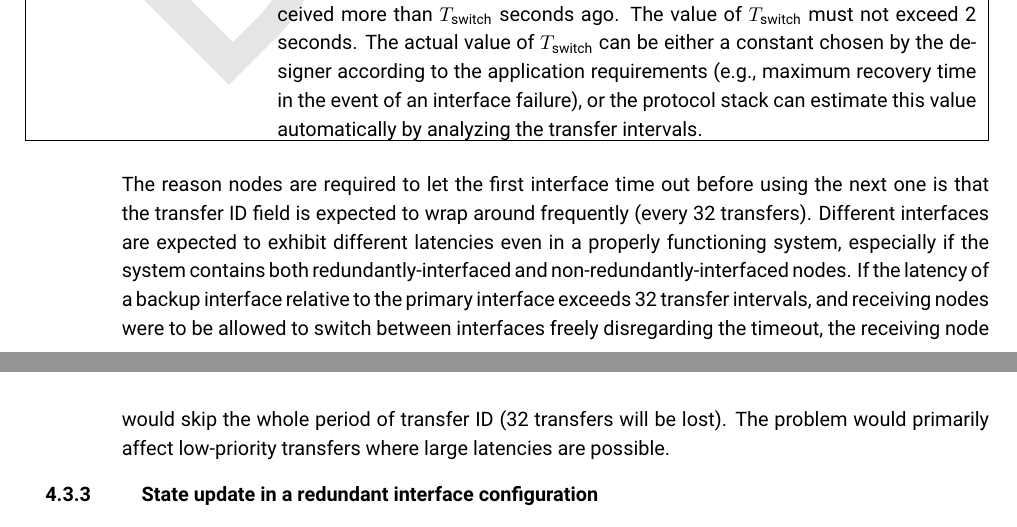
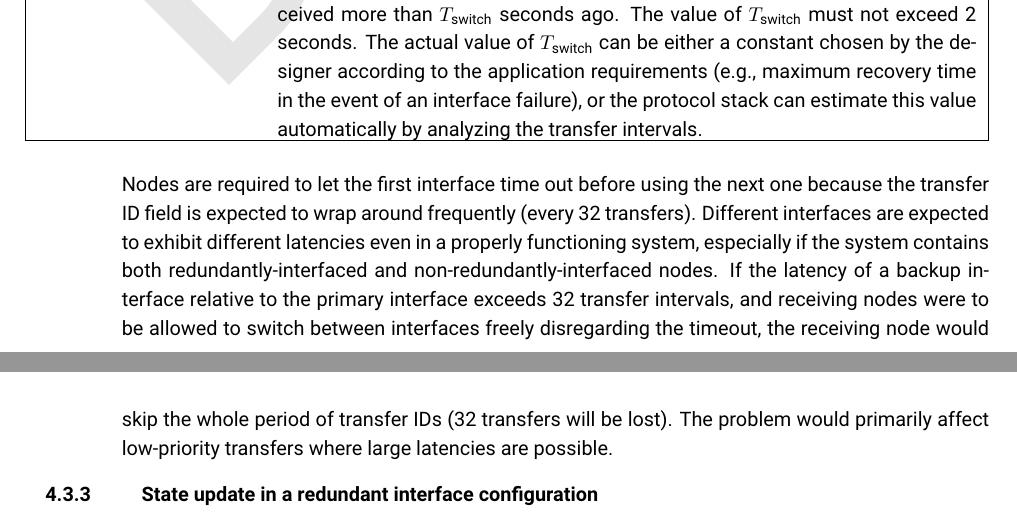
Before and after one commit to OpenCyphal/specification, a LaTeX thesis (specification/UAVCAN_Specification.tex, which reads specification/transport_layer/transport_layer.tex): two parts of pages 38 and 39 of 65, joined at a grey line, cut so that both start at the same text. Compiled offline with pdfLaTeX.

Commit message:
Final corrections from Scott

```diff
--- a/specification/transport_layer/transport_layer.tex
+++ b/specification/transport_layer/transport_layer.tex
@@ -545,13 +545,13 @@ require any background maintenance processes.
     or the protocol stack can estimate this value automatically by analyzing the transfer intervals. \\
 \end{UAVCANSimpleTable}
 
-The reason nodes are required to let the first interface time out before using the next one
-is that the transfer ID field is expected to wrap around frequently (every 32 transfers).
+Nodes are required to let the first interface time out before using the next one because the
+transfer ID field is expected to wrap around frequently (every 32 transfers).
 Different interfaces are expected to exhibit different latencies even in a properly functioning system,
 especially if the system contains both redundantly-interfaced and non-redundantly-interfaced nodes.
 If the latency of a backup interface relative to the primary interface exceeds 32 transfer intervals,
 and receiving nodes were to be allowed to switch between interfaces freely disregarding the timeout,
-the receiving node would skip the whole period of transfer ID (32 transfers will be lost).
+the receiving node would skip the whole period of transfer IDs (32 transfers will be lost).
 The problem would primarily affect low-priority transfers where large latencies are possible.
 
 \subsection{State update in a redundant interface configuration}
```
